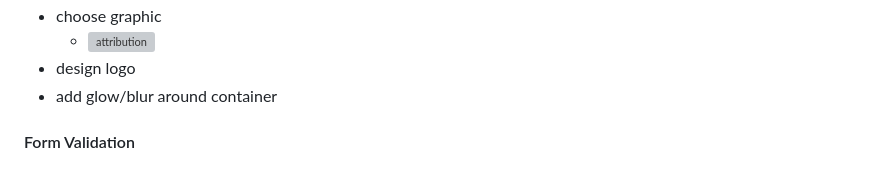
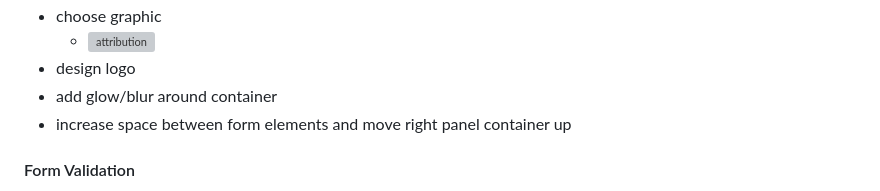
Before and after one commit to aishah-a/sign-up-form, a Markdown page: planning/project-plan.md, the part around the change. Drawn GitHub-style; grey boxes are pictures that could not be loaded.

Commit message:
Add tasks to CSS to-do

```diff
--- a/planning/project-plan.md
+++ b/planning/project-plan.md
@@ -85,6 +85,7 @@ Checking that the password fields match each other requires javascript. Try to i
     * ![attribution](https://storyset.com/people)
 * design logo
 * add glow/blur around container
+* increase space between form elements and move right panel container up
 
 
 #### Form Validation
```
